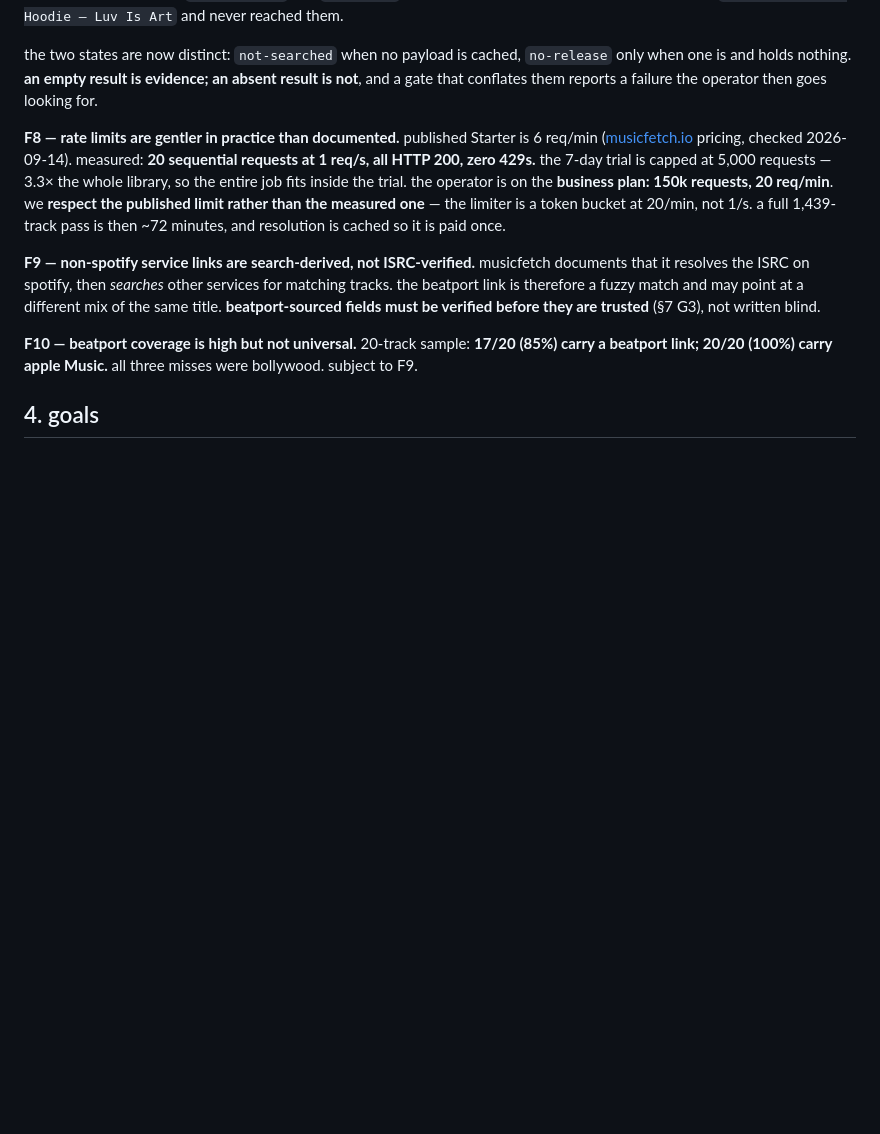
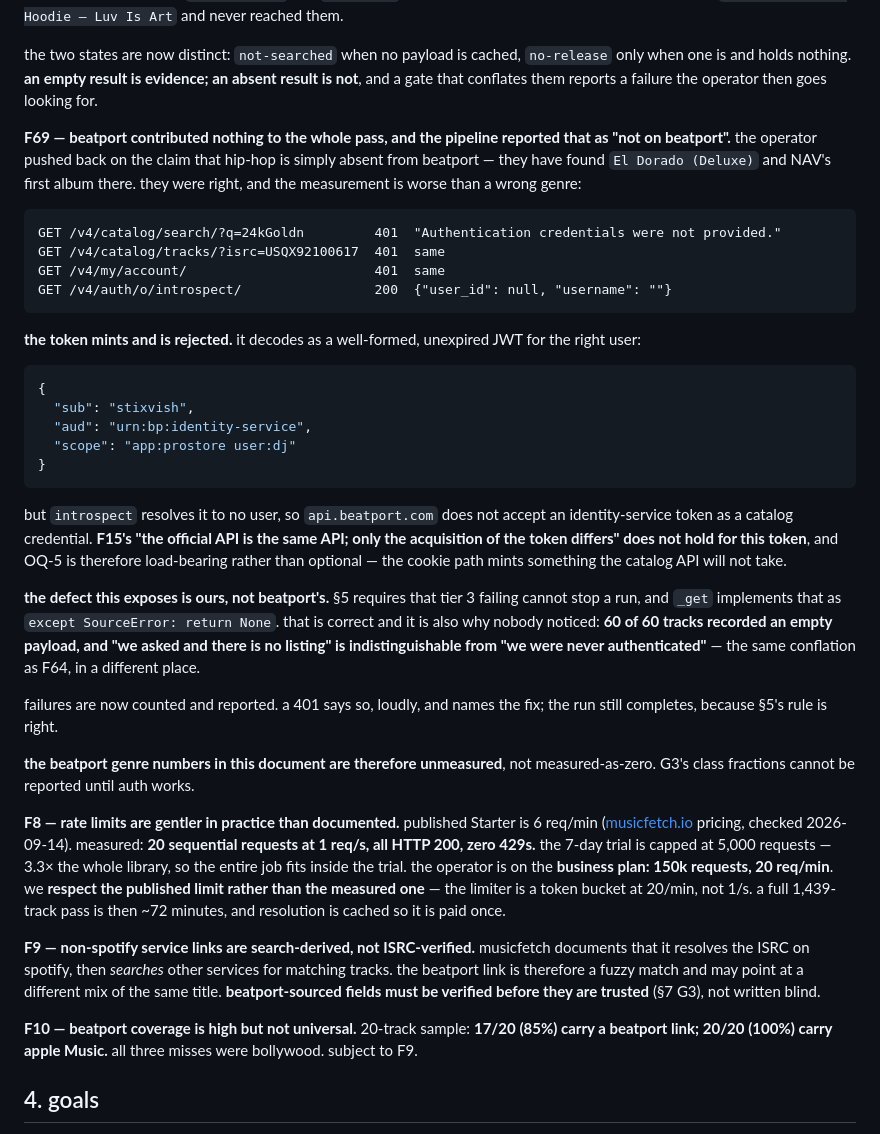
Before and after one commit to stixvish/music-metadata, a Markdown page: SPEC.md, the part around the change. GitHub-like rendering; blank space fills up the shorter version.

Commit message:
docs(spec): record the beatport auth failure

````diff
--- a/SPEC.md
+++ b/SPEC.md
@@ -1731,6 +1731,49 @@ the two states are now distinct: `not-searched` when no payload is cached,
 `no-release` only when one is and holds nothing. **an empty result is evidence;
 an absent result is not**, and a gate that conflates them reports a failure the
 operator then goes looking for.
+
+**F69 — beatport contributed nothing to the whole pass, and the pipeline
+reported that as "not on beatport".** the operator pushed back on the claim that
+hip-hop is simply absent from beatport — they have found `El Dorado (Deluxe)`
+and NAV's first album there. they were right, and the measurement is worse than
+a wrong genre:
+
+```text
+GET /v4/catalog/search/?q=24kGoldn         401  "Authentication credentials were not provided."
+GET /v4/catalog/tracks/?isrc=USQX92100617  401  same
+GET /v4/my/account/                        401  same
+GET /v4/auth/o/introspect/                 200  {"user_id": null, "username": ""}
+```
+
+**the token mints and is rejected.** it decodes as a well-formed, unexpired JWT
+for the right user:
+
+```json
+{
+  "sub": "stixvish",
+  "aud": "urn:bp:identity-service",
+  "scope": "app:prostore user:dj"
+}
+```
+
+but `introspect` resolves it to no user, so `api.beatport.com` does not accept
+an identity-service token as a catalog credential. **F15's "the official API is
+the same API; only the acquisition of the token differs" does not hold for this
+token**, and OQ-5 is therefore load-bearing rather than optional — the cookie
+path mints something the catalog API will not take.
+
+**the defect this exposes is ours, not beatport's.** §5 requires that tier 3
+failing cannot stop a run, and `_get` implements that as
+`except SourceError: return None`. that is correct and it is also why nobody
+noticed: **60 of 60 tracks recorded an empty payload, and "we asked and there is
+no listing" is indistinguishable from "we were never authenticated"** — the same
+conflation as F64, in a different place.
+
+failures are now counted and reported. a 401 says so, loudly, and names the fix;
+the run still completes, because §5's rule is right.
+
+**the beatport genre numbers in this document are therefore unmeasured**, not
+measured-as-zero. G3's class fractions cannot be reported until auth works.
 
 **F8 — rate limits are gentler in practice than documented.**
 published Starter is 6 req/min ([musicfetch.io](https://musicfetch.io/) pricing,
````
